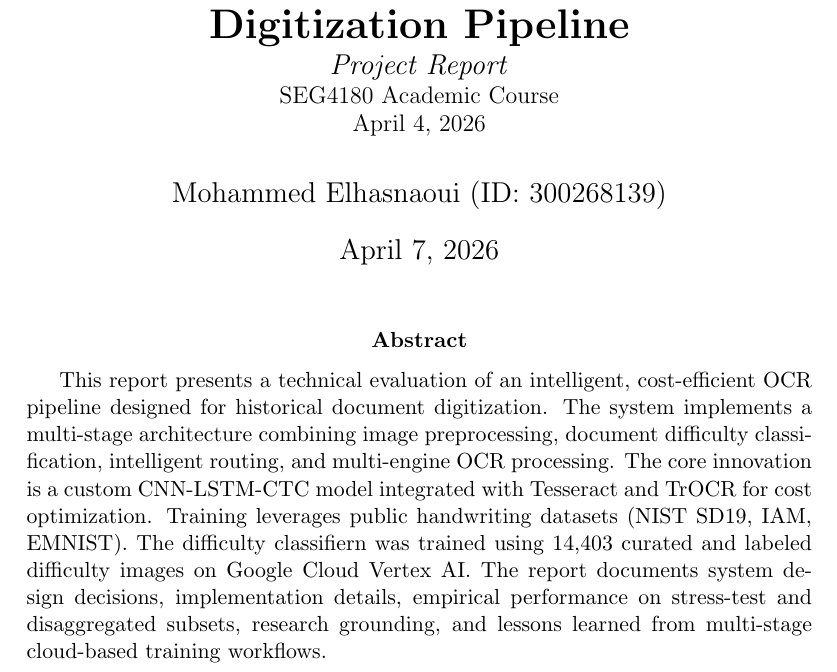
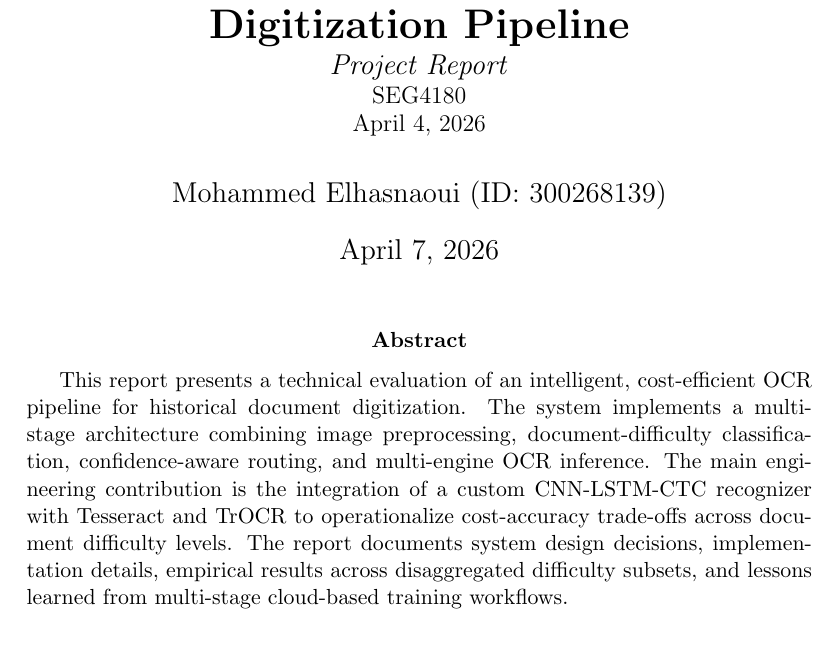
Before and after one commit to Rain6435/ocr-training, a LaTeX paper (submission/PROJECT_REPORT_DRAFT.tex): part of page 1 of 24, cut so that both start at the same text. Compiled offline with pdfLaTeX.

Commit message:
fix: Update project report title and abstract for clarity and accuracy

```diff
--- a/submission/PROJECT_REPORT_DRAFT.tex
+++ b/submission/PROJECT_REPORT_DRAFT.tex
@@ -26,29 +26,26 @@
 \title{
   \textbf{Multi-Stage Historical Document Digitization Pipeline} \\
   \large\textit{Project Report} \\
-  \normalsize SEG4180 Academic Course \\
+  \normalsize SEG4180 \\
   April 4, 2026
 }
 \author{Mohammed Elhasnaoui (ID: 300268139)}
-\date{\today}
 
 \begin{document}
 
 \maketitle
 
 \begin{abstract}
-This report presents a technical evaluation of an intelligent,
-cost-efficient OCR pipeline designed for historical document
-digitization. The system implements a multi-stage architecture
-combining image preprocessing, document difficulty classification,
-intelligent routing, and multi-engine OCR processing. The core
-innovation is a custom CNN-LSTM-CTC model integrated with Tesseract
-and TrOCR for cost optimization. Training leverages public handwriting
-datasets (NIST SD19, IAM, EMNIST). The difficulty classifiern was trained using 14,403 curated and labeled difficulty
-images on Google Cloud Vertex AI. The report documents system design
-decisions, implementation details, empirical performance on
-stress-test and disaggregated subsets, research grounding, and
-lessons learned from multi-stage cloud-based training workflows.
+This report presents a technical evaluation of an intelligent, cost-efficient
+OCR pipeline for historical document digitization. The system implements a
+multi-stage architecture combining image preprocessing, document-difficulty
+classification, confidence-aware routing, and multi-engine OCR inference. The
+main engineering contribution is the integration of a custom CNN-LSTM-CTC
+recognizer with Tesseract and TrOCR to operationalize cost-accuracy
+trade-offs across document difficulty levels. The report
+documents system design decisions, implementation details, empirical results
+across disaggregated difficulty subsets, and lessons learned from multi-stage
+cloud-based training workflows.
 \end{abstract}
 
 \newpage
```
